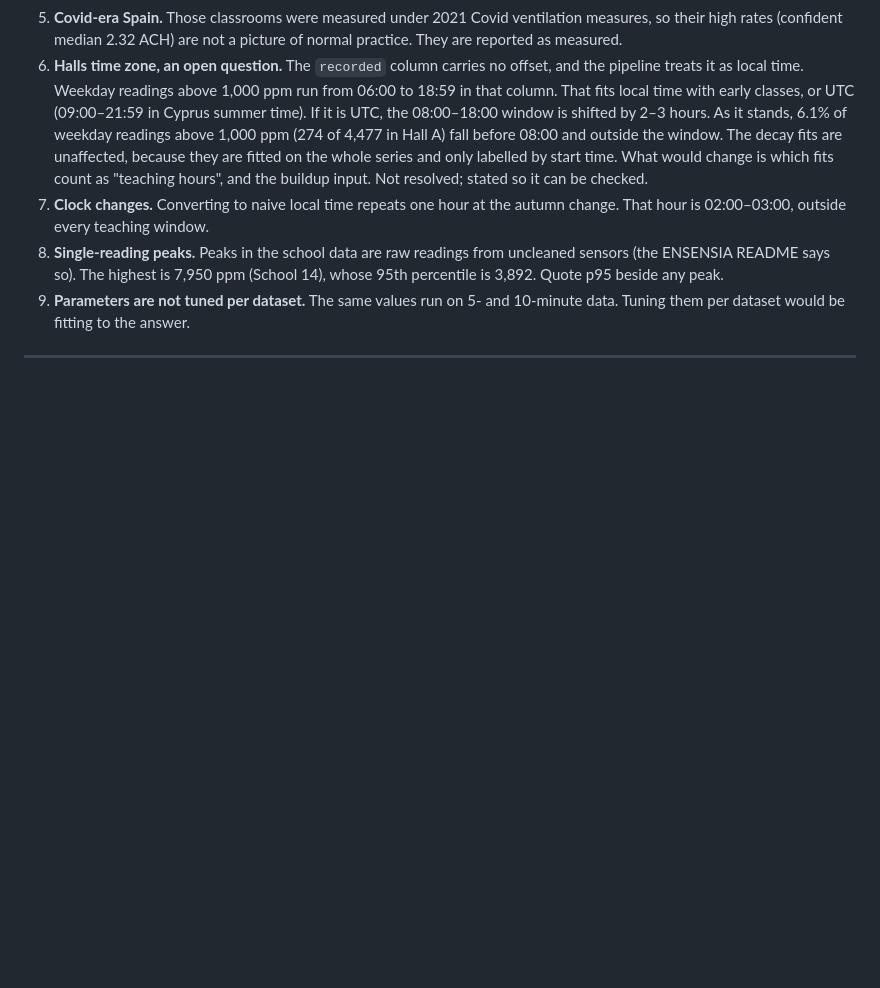
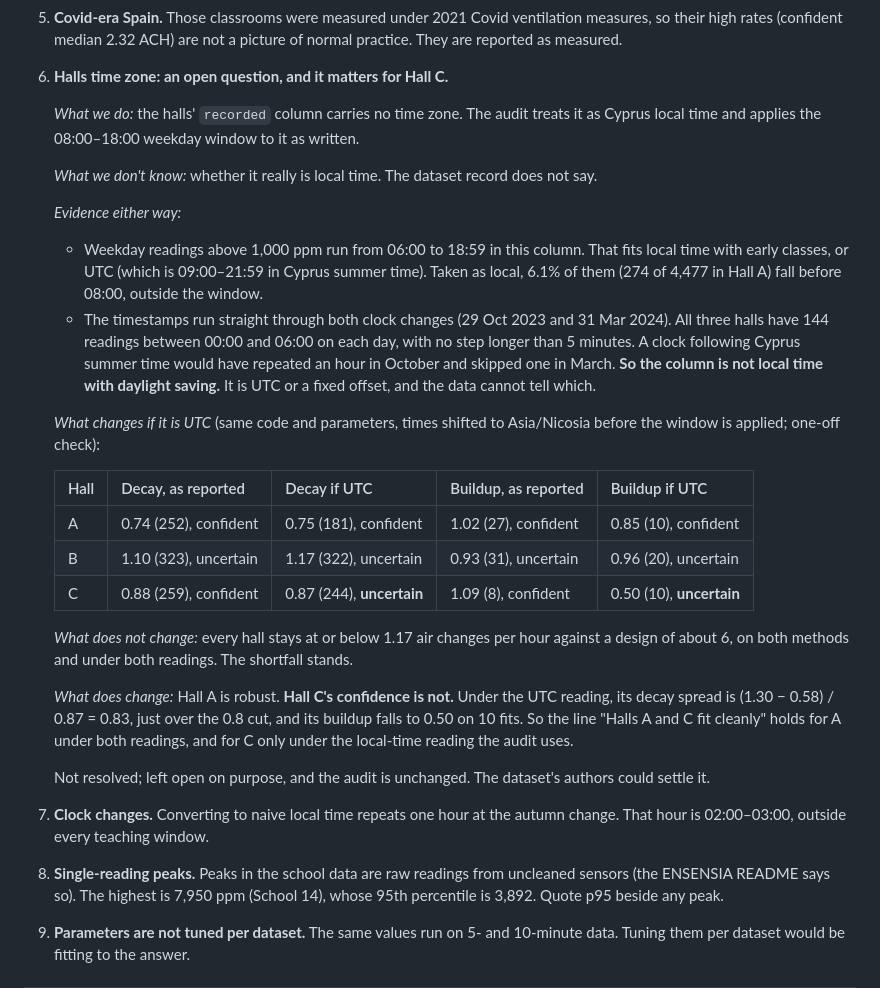
Before and after one commit to mohitk-patwari/secondbreath, a Markdown page: analysis/METHOD.md, the part around the change. Rendered like a GitHub page; blank space fills up the shorter version.

Commit message:
METHOD 7.6: halls timestamps are not DST local time; Hall C confidence depends on it
The recorded column runs straight through both 2023-24 clock changes, so it
is UTC or a fixed offset, not Cyprus wall-clock time. Re-running the halls
under the UTC reading leaves the shortfall intact (all <= 1.17 ACH vs ~6
design) and Hall A robust, but Hall C's decay crosses the confidence cut
(spread 0.83) and its buildup falls to 0.50. Left open; audit unchanged.

CLAUDE.md: the sensor-floor sentence now matches the code (drop < 350 ppm,
keep 350-420) and names the stricter /fit rule, pointing to METHOD 4.1.

Co-Authored-By: Claude Opus 5.5 <noreply@anthropic.com>

```diff
--- a/analysis/METHOD.md
+++ b/analysis/METHOD.md
@@ -297,16 +297,48 @@ from physics.
 5. **Covid-era Spain.** Those classrooms were measured under 2021 Covid
    ventilation measures, so their high rates (confident median 2.32 ACH) are
    not a picture of normal practice. They are reported as measured.
-6. **Halls time zone, an open question.** The `recorded` column carries no
-   offset, and the pipeline treats it as local time. Weekday readings above
-   1,000 ppm run from 06:00 to 18:59 in that column. That fits local time
-   with early classes, or UTC (09:00–21:59 in Cyprus summer time). If it is
-   UTC, the 08:00–18:00 window is shifted by 2–3 hours. As it stands, 6.1%
-   of weekday readings above 1,000 ppm (274 of 4,477 in Hall A) fall before
-   08:00 and outside the window. The decay fits are unaffected, because they
-   are fitted on the whole series and only labelled by start time. What would
-   change is which fits count as "teaching hours", and the buildup input.
-   Not resolved; stated so it can be checked.
+6. **Halls time zone: an open question, and it matters for Hall C.**
+
+   *What we do:* the halls' `recorded` column carries no time zone. The
+   audit treats it as Cyprus local time and applies the 08:00–18:00 weekday
+   window to it as written.
+
+   *What we don't know:* whether it really is local time. The dataset record
+   does not say.
+
+   *Evidence either way:*
+   - Weekday readings above 1,000 ppm run from 06:00 to 18:59 in this column.
+     That fits local time with early classes, or UTC (which is 09:00–21:59 in
+     Cyprus summer time). Taken as local, 6.1% of them (274 of 4,477 in
+     Hall A) fall before 08:00, outside the window.
+   - The timestamps run straight through both clock changes (29 Oct 2023 and
+     31 Mar 2024). All three halls have 144 readings between 00:00 and 06:00
+     on each day, with no step longer than 5 minutes. A clock following Cyprus
+     summer time would have repeated an hour in October and skipped one in
+     March. **So the column is not local time with daylight saving.** It is UTC
+     or a fixed offset, and the data cannot tell which.
+
+   *What changes if it is UTC* (same code and parameters, times shifted to
+   Asia/Nicosia before the window is applied; one-off check):
+
+   | Hall | Decay, as reported | Decay if UTC | Buildup, as reported | Buildup if UTC |
+   |---|---|---|---|---|
+   | A | 0.74 (252), confident | 0.75 (181), confident | 1.02 (27), confident | 0.85 (10), confident |
+   | B | 1.10 (323), uncertain | 1.17 (322), uncertain | 0.93 (31), uncertain | 0.96 (20), uncertain |
+   | C | 0.88 (259), confident | 0.87 (244), **uncertain** | 1.09 (8), confident | 0.50 (10), **uncertain** |
+
+   *What does not change:* every hall stays at or below 1.17 air changes per
+   hour against a design of about 6, on both methods and under both readings.
+   The shortfall stands.
+
+   *What does change:* Hall A is robust. **Hall C's confidence is not.** Under
+   the UTC reading, its decay spread is (1.30 − 0.58) / 0.87 = 0.83, just
+   over the 0.8 cut, and its buildup falls to 0.50 on 10 fits. So the line
+   "Halls A and C fit cleanly" holds for A under both readings, and for C
+   only under the local-time reading the audit uses.
+
+   Not resolved; left open on purpose, and the audit is unchanged. The
+   dataset's authors could settle it.
 7. **Clock changes.** Converting to naive local time repeats one hour at the
    autumn change. That hour is 02:00–03:00, outside every teaching window.
 8. **Single-reading peaks.** Peaks in the school data are raw readings from
```
Also changed, not shown: CLAUDE.md (+10 -2 lines).
